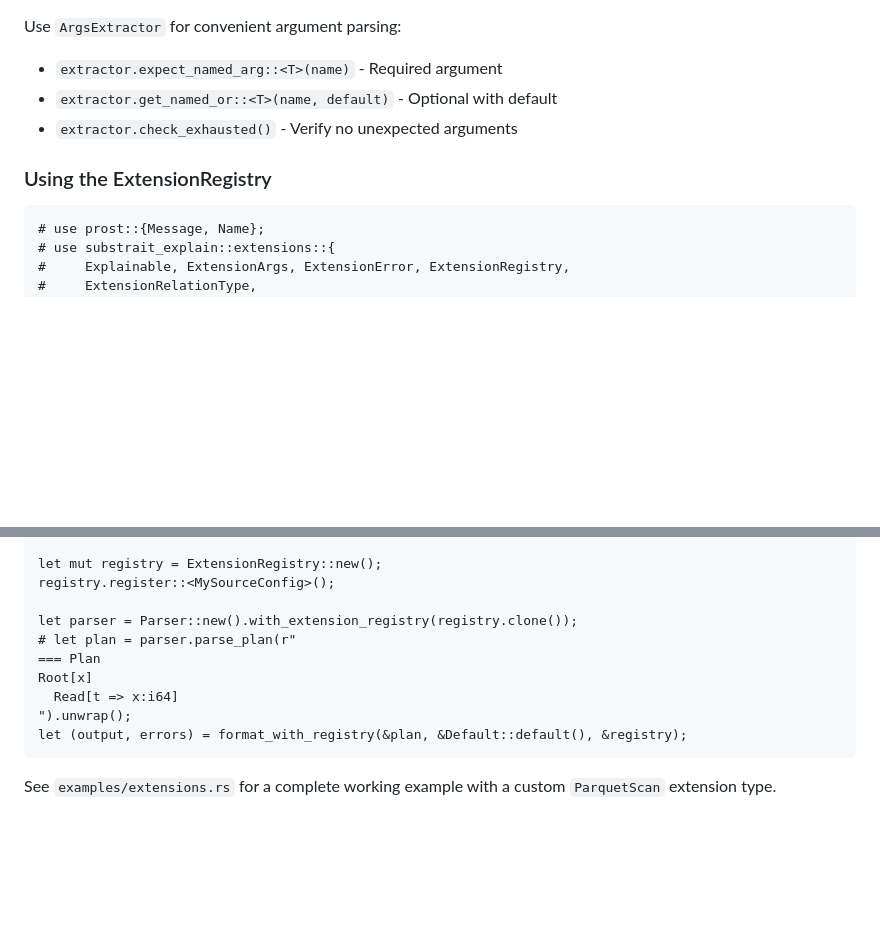
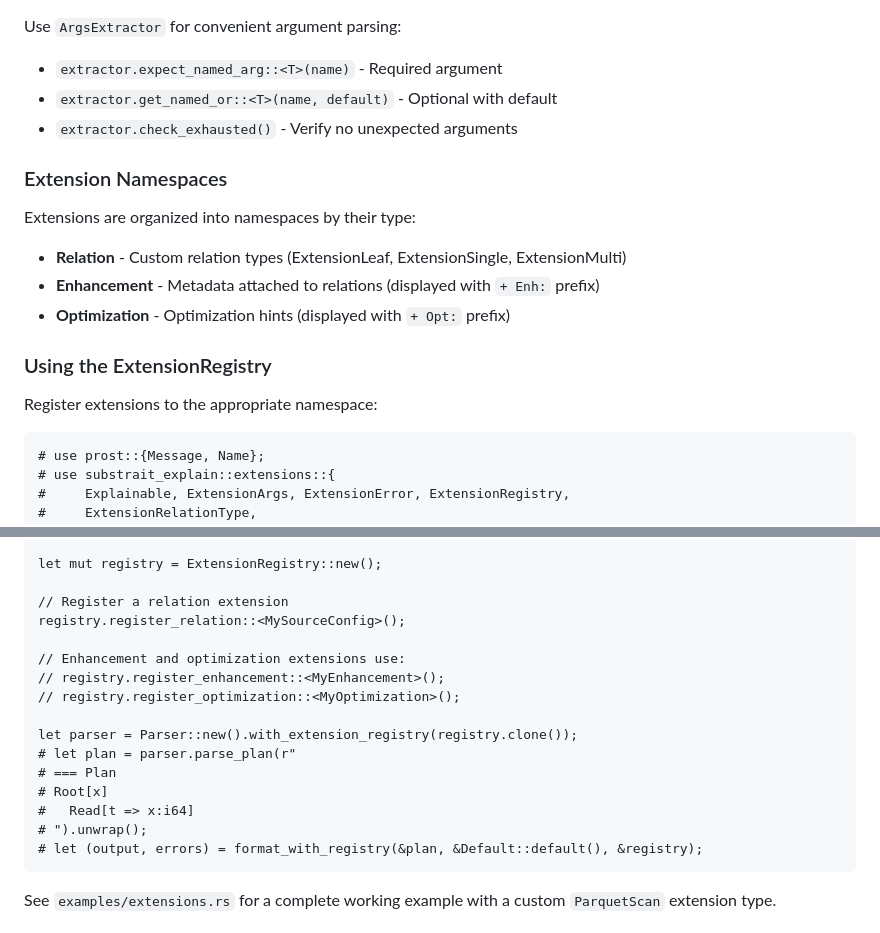
Before and after one commit to DataDog/substrait-explain, a Markdown page: API.md, 2 parts joined by grey strips. GitHub-like rendering; blank space fills up the shorter version.

Commit message:
docs: document namespace registry for extension types
Update API.md for the namespace registry feature:

- Add Extension Namespaces section documenting Relation, Enhancement, and Optimization types
- Update code example to use register_relation() instead of register()
- Add comments showing register_enhancement() and register_optimization() usage

````diff
--- a/API.md
+++ b/API.md
@@ -118,7 +118,17 @@ Use `ArgsExtractor` for convenient argument parsing:
 - `extractor.get_named_or::<T>(name, default)` - Optional with default
 - `extractor.check_exhausted()` - Verify no unexpected arguments
 
+### Extension Namespaces
+
+Extensions are organized into namespaces by their type:
+
+- **Relation** - Custom relation types (ExtensionLeaf, ExtensionSingle, ExtensionMulti)
+- **Enhancement** - Metadata attached to relations (displayed with `+ Enh:` prefix)
+- **Optimization** - Optimization hints (displayed with `+ Opt:` prefix)
+
 ### Using the ExtensionRegistry
+
+Register extensions to the appropriate namespace:
 
 ```rust,no_run
 # use prost::{Message, Name};
@@ -148,15 +158,21 @@ impl Name for MySourceConfig {
 # use substrait_explain::format_with_registry;
 
 let mut registry = ExtensionRegistry::new();
-registry.register::<MySourceConfig>();
+
+// Register a relation extension
+registry.register_relation::<MySourceConfig>();
+
+// Enhancement and optimization extensions use:
+// registry.register_enhancement::<MyEnhancement>();
+// registry.register_optimization::<MyOptimization>();
 
 let parser = Parser::new().with_extension_registry(registry.clone());
 # let plan = parser.parse_plan(r"
-=== Plan
-Root[x]
-  Read[t => x:i64]
-").unwrap();
-let (output, errors) = format_with_registry(&plan, &Default::default(), &registry);
+# === Plan
+# Root[x]
+#   Read[t => x:i64]
+# ").unwrap();
+# let (output, errors) = format_with_registry(&plan, &Default::default(), &registry);
 ```
 
 See `examples/extensions.rs` for a complete working example with a custom `ParquetScan` extension type.
````
